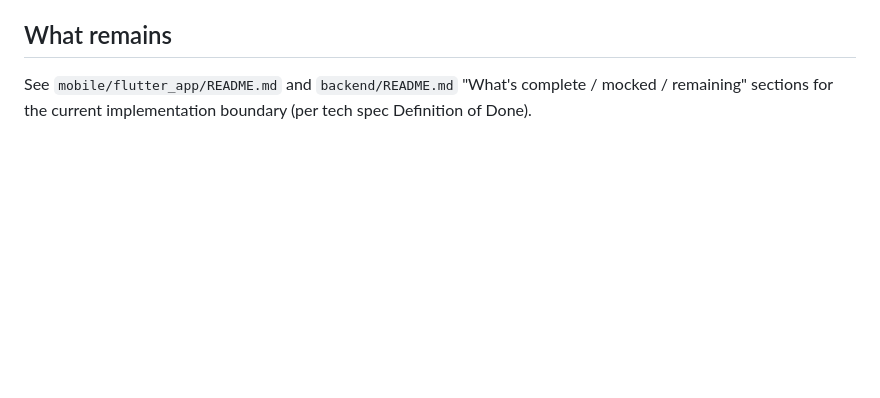
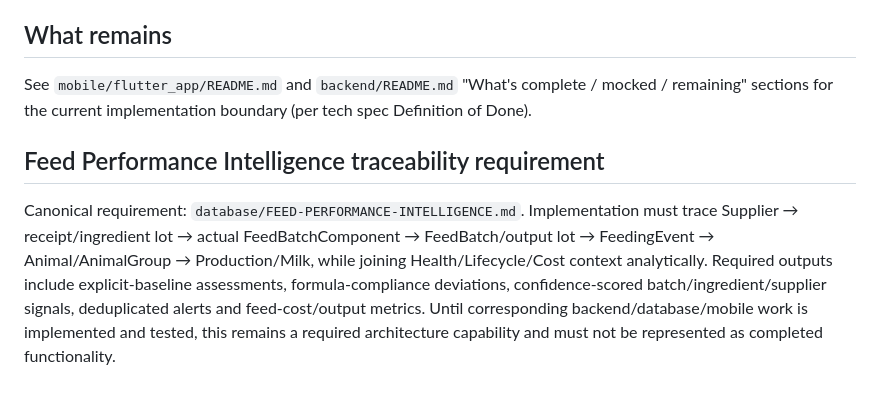
Before and after one commit to achamseddine/OrigamiFarmOS, a Markdown page: product/TRACEABILITY.md, the part around the change. Rendered like a GitHub page; blank space fills up the shorter version.

Commit message:
docs(feed): align roadmap and database with feed intelligence

```diff
--- a/product/TRACEABILITY.md
+++ b/product/TRACEABILITY.md
@@ -173,3 +173,6 @@ both inventory and Mouneh finished-goods stock, profitability).
 See `mobile/flutter_app/README.md` and `backend/README.md` "What's
 complete / mocked / remaining" sections for the current implementation
 boundary (per tech spec Definition of Done).
+
+## Feed Performance Intelligence traceability requirement
+Canonical requirement: `database/FEED-PERFORMANCE-INTELLIGENCE.md`. Implementation must trace Supplier → receipt/ingredient lot → actual FeedBatchComponent → FeedBatch/output lot → FeedingEvent → Animal/AnimalGroup → Production/Milk, while joining Health/Lifecycle/Cost context analytically. Required outputs include explicit-baseline assessments, formula-compliance deviations, confidence-scored batch/ingredient/supplier signals, deduplicated alerts and feed-cost/output metrics. Until corresponding backend/database/mobile work is implemented and tested, this remains a required architecture capability and must not be represented as completed functionality.
```
